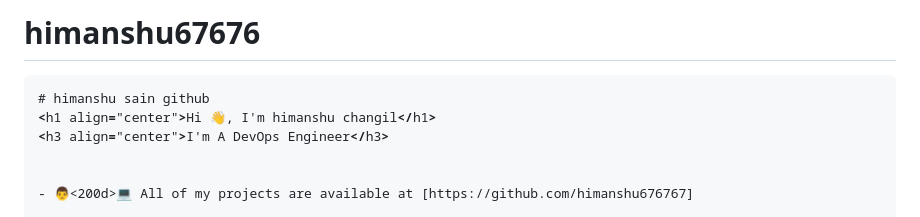
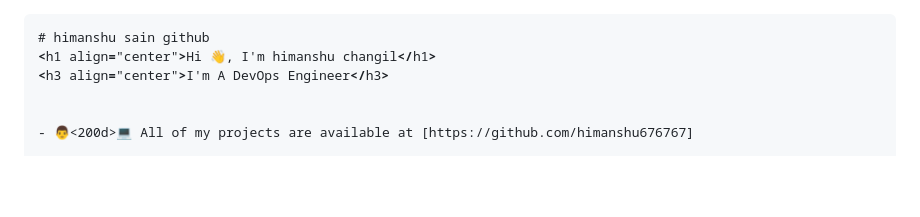
Before and after one commit to himanshu676767/himanshu676767, a Markdown page: README.md, the part around the change printed below. Rendered like a GitHub page; blank space fills up the shorter version.

```diff
--- a/README.md
+++ b/README.md
@@ -1,4 +1,3 @@
-# himanshu67676
 <pre><font color="#FFD7D7">#</font><font color="#FFD7FF"> himanshu sain github</font>
 <font color="#33C7DE"><b>&lt;</b></font><font color="#E9AD0C">h1</font><font color="#33C7DE"><b> </b></font><font color="#87FFAF">align</font><font color="#33C7DE"><b>=</b></font><font color="#C061CB">&quot;center&quot;</font><font color="#33C7DE"><b>&gt;</b></font><font color="#FFD7FF">Hi 👋, I&apos;m himanshu changil</font><font color="#33C7DE"><b>&lt;/</b></font><font color="#E9AD0C">h1</font><font color="#33C7DE"><b>&gt;</b></font>
 <font color="#33C7DE"><b>&lt;</b></font><font color="#E9AD0C">h3</font><font color="#33C7DE"><b> </b></font><font color="#87FFAF">align</font><font color="#33C7DE"><b>=</b></font><font color="#C061CB">&quot;center&quot;</font><font color="#33C7DE"><b>&gt;</b></font><font color="#FFD7FF">I&apos;m A DevOps Engineer</font><font color="#33C7DE"><b>&lt;/</b></font><font color="#E9AD0C">h3</font><font color="#33C7DE"><b>&gt;</b></font>
```
Also changed, not shown: other parts of README.md (+1 -1 lines).
